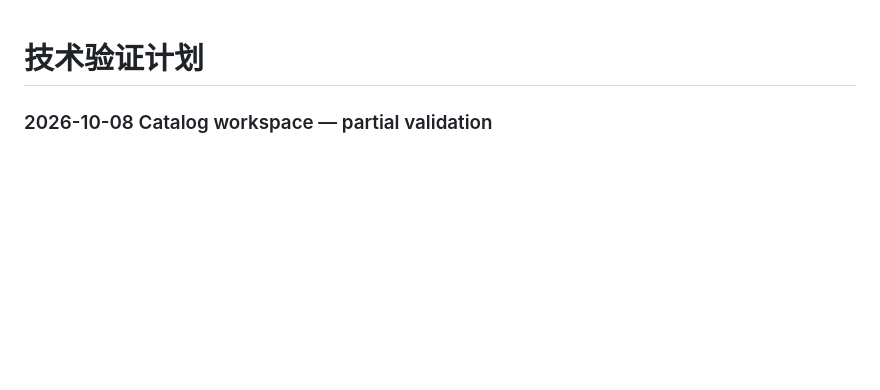
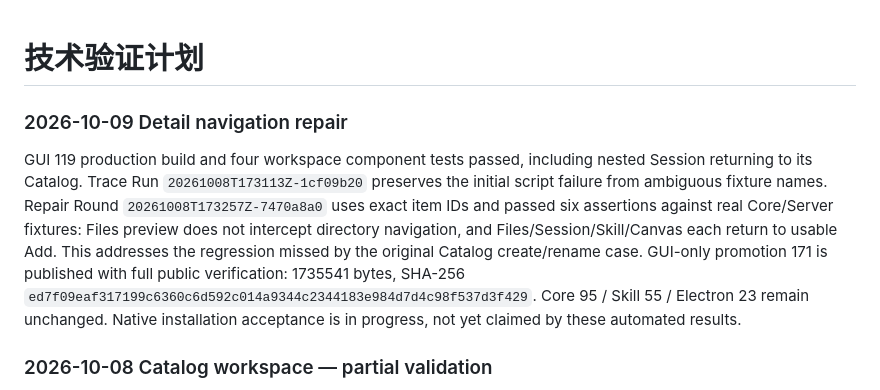
Before and after one commit to kwgjjeffrey/agent-colab, a Markdown page: docs/validation-plan.md, the part around the change. GitHub-like rendering; blank space fills up the shorter version.

Commit message:
Document verified detail navigation repair and GUI publication

```diff
--- a/docs/validation-plan.md
+++ b/docs/validation-plan.md
@@ -1,4 +1,18 @@
 # 技术验证计划
+
+### 2026-10-09 Detail navigation repair
+
+GUI 119 production build and four workspace component tests passed, including
+nested Session returning to its Catalog. Trace Run `20261008T173113Z-1cf09b20`
+preserves the initial script failure from ambiguous fixture names. Repair Round
+`20261008T173257Z-7470a8a0` uses exact item IDs and passed six assertions against
+real Core/Server fixtures: Files preview does not intercept directory navigation,
+and Files/Session/Skill/Canvas each return to usable Add. This addresses the
+regression missed by the original Catalog create/rename case. GUI-only promotion
+171 is published with full public verification: 1735541 bytes, SHA-256
+`ed7f09eaf317199c6360c6d592c014a9344c2344183e984d7d4c98f537d3f429`.
+Core 95 / Skill 55 / Electron 23 remain unchanged. Native installation acceptance
+is in progress, not yet claimed by these automated results.
 
 ### 2026-10-08 Catalog workspace — partial validation
 
```
Also changed, not shown: docs/interaction.md (+8 -0 lines).
